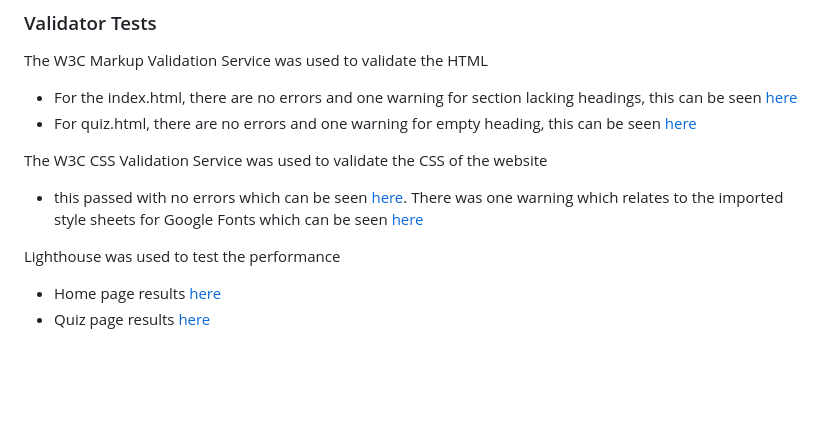
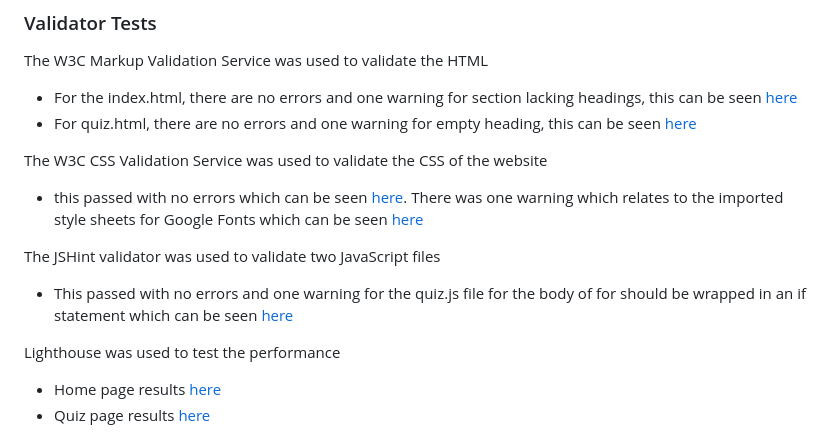
Before and after one commit to LanaCreegan/airport-quiz, a Markdown page: README.md, the part around the change. Drawn GitHub-style; blank space fills up the shorter version.

Commit message:
Add JavaScript validator in readme

```diff
--- a/README.md
+++ b/README.md
@@ -172,6 +172,10 @@ The W3C Markup Validation Service was used to validate the HTML
 The W3C CSS Validation Service was used to validate the CSS of the website
 - this passed with no errors which can be seen [here](./assets/images/css-validator.png). There was one warning which relates to the imported style sheets for Google Fonts which can be seen [here](./assets/images/css-warning.png)
 
+The JSHint validator was used to validate two JavaScript files
+- This passed with no errors and one warning for the quiz.js file for the body of for should be wrapped in an if statement which can be seen [here](./assets/images/jshint-warning.png)
+
+
 Lighthouse was used to test the performance
 - Home page results [here](./assets/images/lighthouse-index.png)
 - Quiz page results [here](./assets/images/lighthouse-quiz.png)
```
Also changed, not shown: assets/images/jshint-warning.png (added).
